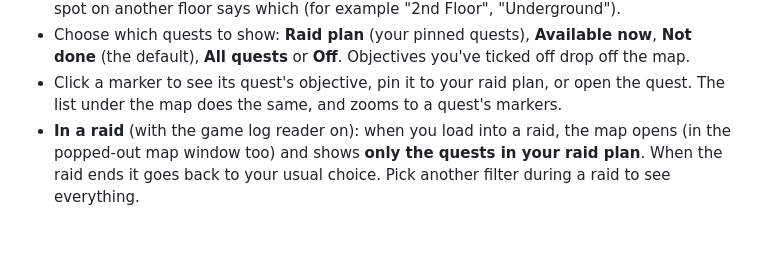
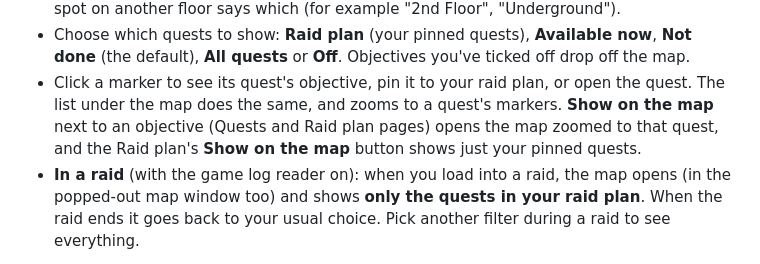
Before and after one commit to Grat6969/EFT-amd-control, a Markdown page: README.md, the part around the change. Rendered like a GitHub page; blank space fills up the shorter version.

Commit message:
README: the in-app Show on the map links
Co-Authored-By: Claude Opus 5.5 <noreply@anthropic.com>
Claude-Session: https://claude.ai/code/session_01CiYWxMJkEaXVv5nYVD2tyb

```diff
--- a/README.md
+++ b/README.md
@@ -154,6 +154,9 @@ objective on that map, as tarkov.dev's interactive map has them:
   drop off the map.
 - Click a marker to see its quest's objective, pin it to your raid plan, or open the
   quest. The list under the map does the same, and zooms to a quest's markers.
+  **Show on the map** next to an objective (Quests and Raid plan pages) opens the map
+  zoomed to that quest, and the Raid plan's **Show on the map** button shows just your
+  pinned quests.
 - **In a raid** (with the game log reader on): when you load into a raid, the map opens
   (in the popped-out map window too) and shows **only the quests in your raid plan**.
   When the raid ends it goes back to your usual choice. Pick another filter during a
```
